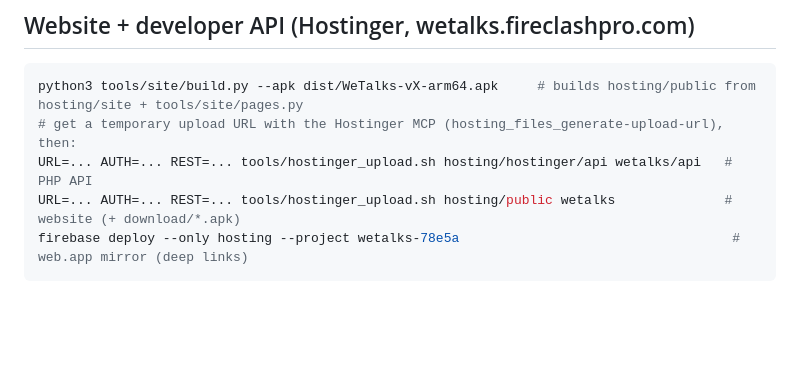
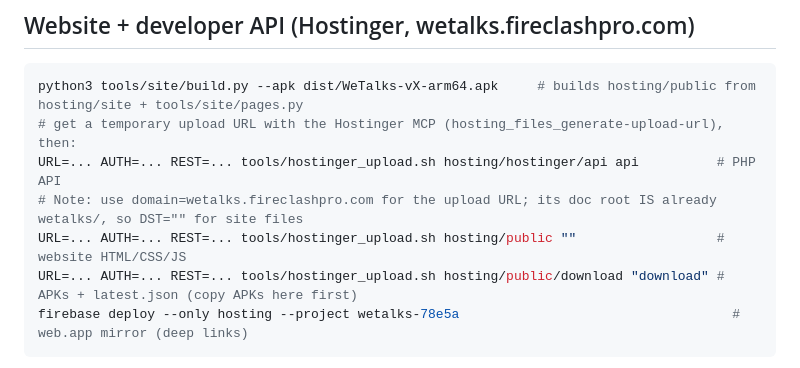
Before and after one commit to go-viral-creators/minigram-web, a Markdown page: wetalks/DEPLOY.md, the part around the change. Rendered like a GitHub page; blank space fills up the shorter version.

Commit message:
docs: fix DEPLOY.md upload paths for Hostinger subdomain
wetalks.fireclashpro.com doc root is already the wetalks/ dir,
so DST must be "" for site root files and "download" for APKs,
not "wetalks" and "wetalks/download" as written before.

Co-Authored-By: Claude Sonnet 4.6 <noreply@anthropic.com>
Claude-Session: https://claude.ai/code/session_017dD9upF3FWKyNsu1jQrhfk

````diff
--- a/wetalks/DEPLOY.md
+++ b/wetalks/DEPLOY.md
@@ -46,8 +46,10 @@ firebase database:update /config/maintenance --project wetalks-78e5a --force --d
 ```bash
 python3 tools/site/build.py --apk dist/WeTalks-vX-arm64.apk     # builds hosting/public from hosting/site + tools/site/pages.py
 # get a temporary upload URL with the Hostinger MCP (hosting_files_generate-upload-url), then:
-URL=... AUTH=... REST=... tools/hostinger_upload.sh hosting/hostinger/api wetalks/api   # PHP API
-URL=... AUTH=... REST=... tools/hostinger_upload.sh hosting/public wetalks              # website (+ download/*.apk)
+URL=... AUTH=... REST=... tools/hostinger_upload.sh hosting/hostinger/api api          # PHP API
+# Note: use domain=wetalks.fireclashpro.com for the upload URL; its doc root IS already wetalks/, so DST="" for site files
+URL=... AUTH=... REST=... tools/hostinger_upload.sh hosting/public ""                  # website HTML/CSS/JS
+URL=... AUTH=... REST=... tools/hostinger_upload.sh hosting/public/download "download" # APKs + latest.json (copy APKs here first)
 firebase deploy --only hosting --project wetalks-78e5a                                   # web.app mirror (deep links)
 ```
 * API code: `hosting/hostinger/api/` (lib, media, dev, service). Data lives outside the web root in `wt_store/` (SQLite, encrypted-file store, relay login).
````
